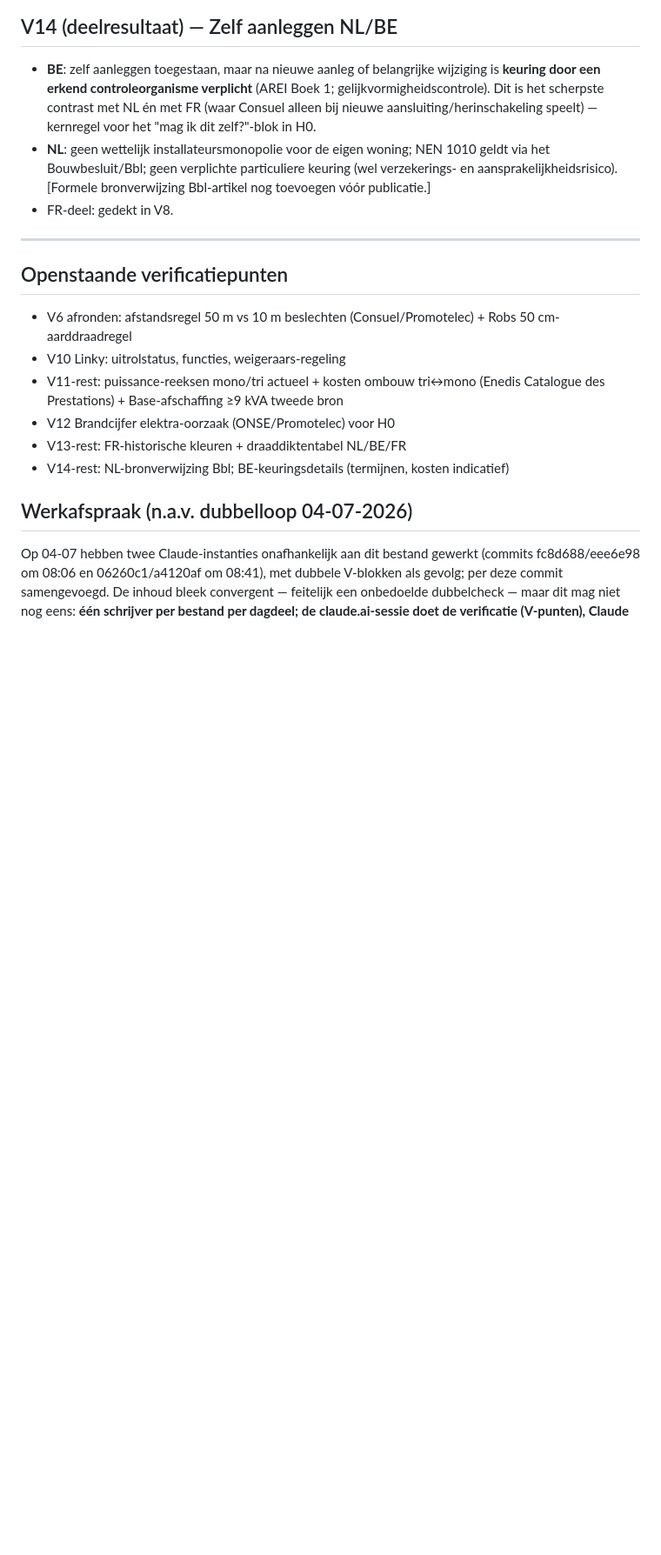
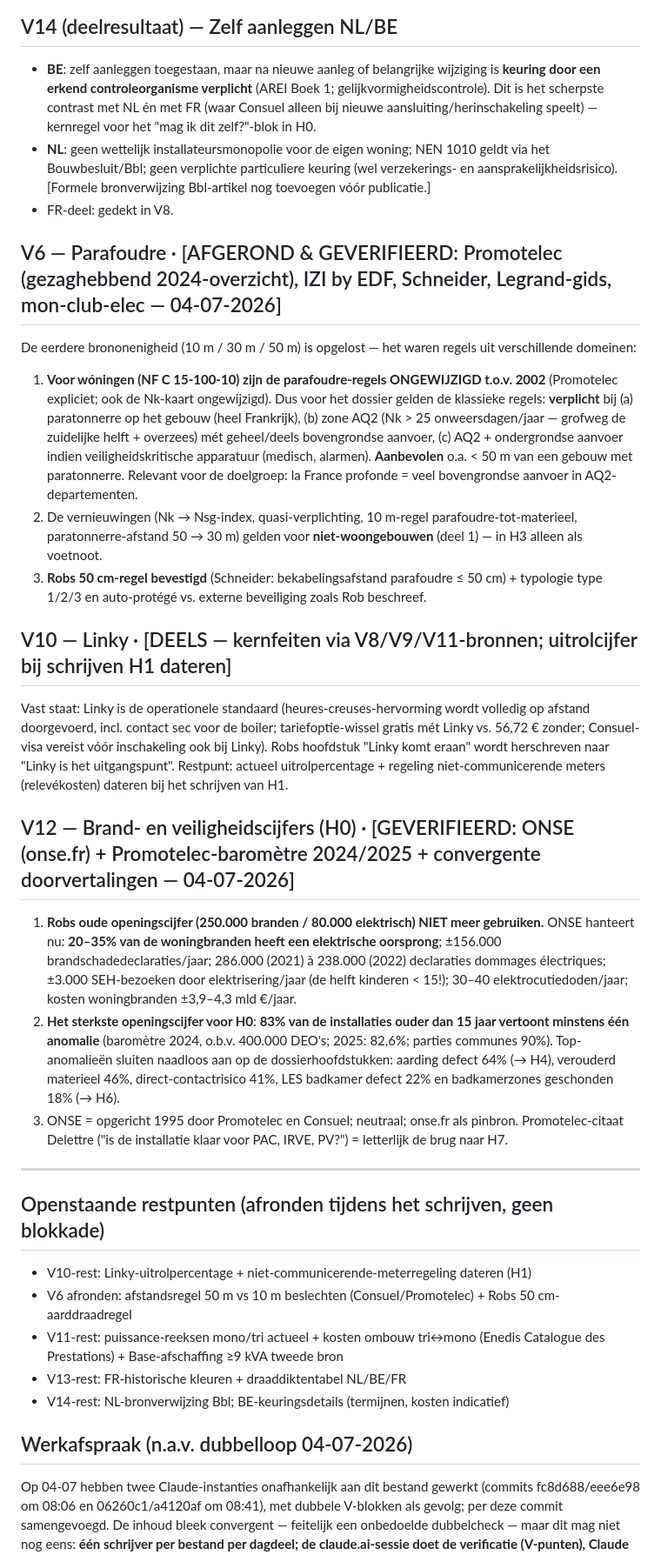
Before and after one commit to antonnoe/dossier-elektriciteit-if, a Markdown page: verificatie/normverificatie.md, the part around the change. Shown at 87% size. Rendered like a GitHub page; blank space fills up the shorter version.

Commit message:
Normverificatie afgerond: V6 (parafoudre-tegenstrijdigheid opgelost: woningregels ongewijzigd, Robs 50cm-regel bevestigd), V10 (Linky-kern), V12 (ONSE: 83%-anomaliecijfer vervangt Robs oude brandcijfer)

```diff
--- a/verificatie/normverificatie.md
+++ b/verificatie/normverificatie.md
@@ -112,13 +112,27 @@ Gestart 04-07-2026. Protocol: elke harde claim krijgt status `[GEVERIFIEERD: bro
 - **NL**: geen wettelijk installateursmonopolie voor de eigen woning; NEN 1010 geldt via het Bouwbesluit/Bbl; geen verplichte particuliere keuring (wel verzekerings- en aansprakelijkheidsrisico). [Formele bronverwijzing Bbl-artikel nog toevoegen vóór publicatie.]
 - FR-deel: gedekt in V8.
 
+
+## V6 — Parafoudre · [AFGEROND & GEVERIFIEERD: Promotelec (gezaghebbend 2024-overzicht), IZI by EDF, Schneider, Legrand-gids, mon-club-elec — 04-07-2026]
+De eerdere brononenigheid (10 m / 30 m / 50 m) is opgelost — het waren regels uit verschillende domeinen:
+1. **Voor wóningen (NF C 15-100-10) zijn de parafoudre-regels ONGEWIJZIGD t.o.v. 2002** (Promotelec expliciet; ook de Nk-kaart ongewijzigd). Dus voor het dossier gelden de klassieke regels: **verplicht** bij (a) paratonnerre op het gebouw (heel Frankrijk), (b) zone AQ2 (Nk > 25 onweersdagen/jaar — grofweg de zuidelijke helft + overzees) mét geheel/deels bovengrondse aanvoer, (c) AQ2 + ondergrondse aanvoer indien veiligheidskritische apparatuur (medisch, alarmen). **Aanbevolen** o.a. < 50 m van een gebouw met paratonnerre. Relevant voor de doelgroep: la France profonde = veel bovengrondse aanvoer in AQ2-departementen.
+2. De vernieuwingen (Nk → Nsg-index, quasi-verplichting, 10 m-regel parafoudre-tot-materieel, paratonnerre-afstand 50 → 30 m) gelden voor **niet-woongebouwen** (deel 1) — in H3 alleen als voetnoot.
+3. **Robs 50 cm-regel bevestigd** (Schneider: bekabelingsafstand parafoudre ≤ 50 cm) + typologie type 1/2/3 en auto-protégé vs. externe beveiliging zoals Rob beschreef.
+
+## V10 — Linky · [DEELS — kernfeiten via V8/V9/V11-bronnen; uitrolcijfer bij schrijven H1 dateren]
+Vast staat: Linky is de operationele standaard (heures-creuses-hervorming wordt volledig op afstand doorgevoerd, incl. contact sec voor de boiler; tariefoptie-wissel gratis mét Linky vs. 56,72 € zonder; Consuel-visa vereist vóór inschakeling ook bij Linky). Robs hoofdstuk "Linky komt eraan" wordt herschreven naar "Linky is het uitgangspunt". Restpunt: actueel uitrolpercentage + regeling niet-communicerende meters (relevékosten) dateren bij het schrijven van H1.
+
+## V12 — Brand- en veiligheidscijfers (H0) · [GEVERIFIEERD: ONSE (onse.fr) + Promotelec-baromètre 2024/2025 + convergente doorvertalingen — 04-07-2026]
+1. **Robs oude openingscijfer (250.000 branden / 80.000 elektrisch) NIET meer gebruiken.** ONSE hanteert nu: **20–35% van de woningbranden heeft een elektrische oorsprong**; ±156.000 brandschadedeclaraties/jaar; 286.000 (2021) à 238.000 (2022) declaraties dommages électriques; ±3.000 SEH-bezoeken door elektrisering/jaar (de helft kinderen < 15!); 30–40 elektrocutiedoden/jaar; kosten woningbranden ±3,9–4,3 mld €/jaar.
+2. **Het sterkste openingscijfer voor H0**: **83% van de installaties ouder dan 15 jaar vertoont minstens één anomalie** (baromètre 2024, o.b.v. 400.000 DEO's; 2025: 82,6%; parties communes 90%). Top-anomalieën sluiten naadloos aan op de dossierhoofdstukken: aarding defect 64% (→ H4), verouderd materieel 46%, direct-contactrisico 41%, LES badkamer defect 22% en badkamerzones geschonden 18% (→ H6).
+3. ONSE = opgericht 1995 door Promotelec en Consuel; neutraal; onse.fr als pinbron. Promotelec-citaat Delettre ("is de installatie klaar voor PAC, IRVE, PV?") = letterlijk de brug naar H7.
+
 ---
 
-## Openstaande verificatiepunten
+## Openstaande restpunten (afronden tijdens het schrijven, geen blokkade)
+- V10-rest: Linky-uitrolpercentage + niet-communicerende-meterregeling dateren (H1)
 - V6 afronden: afstandsregel 50 m vs 10 m beslechten (Consuel/Promotelec) + Robs 50 cm-aarddraadregel
-- V10 Linky: uitrolstatus, functies, weigeraars-regeling
 - V11-rest: puissance-reeksen mono/tri actueel + kosten ombouw tri↔mono (Enedis Catalogue des Prestations) + Base-afschaffing ≥9 kVA tweede bron
-- V12 Brandcijfer elektra-oorzaak (ONSE/Promotelec) voor H0
 - V13-rest: FR-historische kleuren + draaddiktentabel NL/BE/FR
 - V14-rest: NL-bronverwijzing Bbl; BE-keuringsdetails (termijnen, kosten indicatief)
 
```
